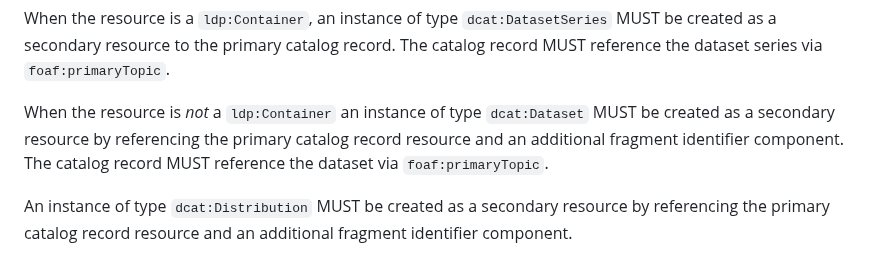
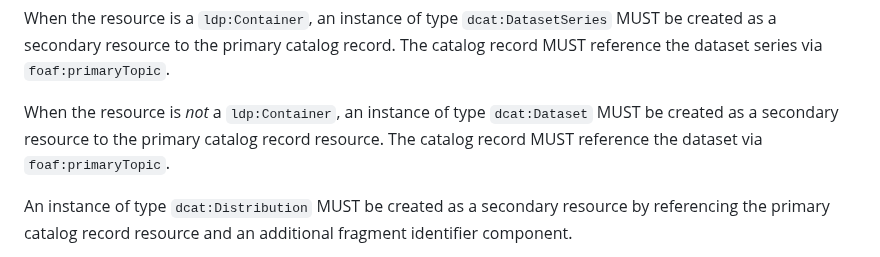
Before and after one commit to kubeluk/SolidDCAT-Profile, a Markdown page: spec.md, the part around the change. GitHub-like rendering.

Commit message:
Apply suggestion from @uvdsl
Co-authored-by: Christoph Braun <braun@kit.edu>

```diff
--- a/spec.md
+++ b/spec.md
@@ -199,7 +199,7 @@ A catalog record MUST be created on a Solid storage server.
 
 When the resource is a `ldp:Container`, an instance of type `dcat:DatasetSeries` MUST be created as a secondary resource to the primary catalog record. The catalog record MUST reference the dataset series via `foaf:primaryTopic`.
 
-When the resource is *not* a `ldp:Container` an instance of type `dcat:Dataset` MUST be created as a secondary resource by referencing the primary catalog record resource and an additional fragment identifier component. The catalog record MUST reference the dataset via `foaf:primaryTopic`.
+When the resource is *not* a `ldp:Container`, an instance of type `dcat:Dataset` MUST be created as a secondary resource to the primary catalog record resource. The catalog record MUST reference the dataset via `foaf:primaryTopic`.
 
 An instance of type `dcat:Distribution` MUST be created as a secondary resource by referencing the primary catalog record resource and an additional fragment identifier component.
 
```
